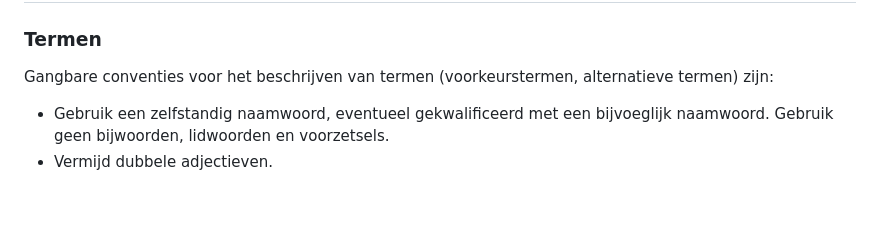
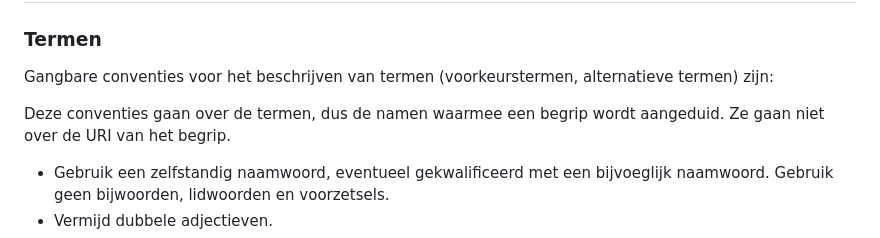
Before and after one commit to Geonovum/nl-sbb-bp, a Markdown page: best-practices.md, the part around the change. GitHub-like rendering; blank space fills up the shorter version.

Commit message:
BP1: benadruk dat de conventies over termen gaan, niet over URI's
Lost #4 op.

Co-Authored-By: Claude Opus 5.5 <noreply@anthropic.com>

```diff
--- a/best-practices.md
+++ b/best-practices.md
@@ -3,6 +3,7 @@
 ## Begrippen
 ### Termen
 <div class="practice"><p class="practicedesc"><span class="practicelab">Gangbare conventies voor het beschrijven van termen (voorkeurstermen, alternatieve termen) zijn:
+<p>Deze conventies gaan over de termen, dus de namen waarmee een begrip wordt aangeduid. Ze gaan niet over de URI van het begrip.</p>
 <ul>
 <li>Gebruik een zelfstandig naamwoord, eventueel gekwalificeerd met een bijvoeglijk naamwoord. Gebruik geen bijwoorden, lidwoorden en voorzetsels.</li>
 <li>Vermijd dubbele adjectieven.</li>
```
